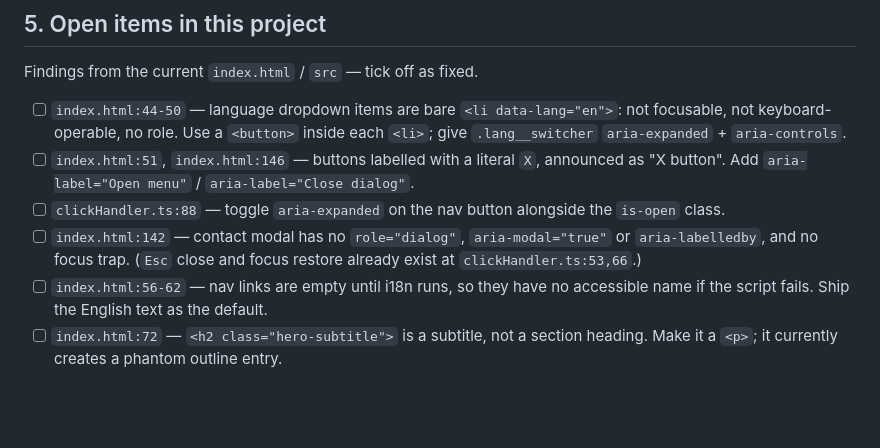
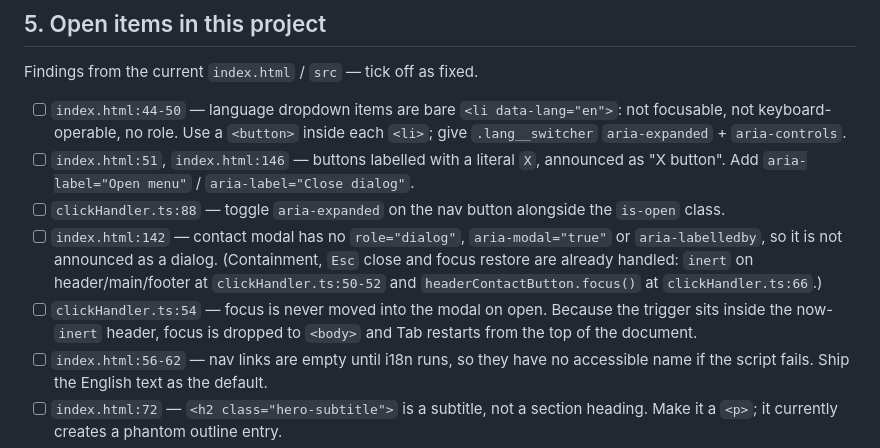
Before and after one commit to mkworkingman/Portfolio_website, a Markdown page: A11Y.md, the part around the change. Drawn GitHub-style; blank space fills up the shorter version.

Commit message:
Add some content to A11Y.md

```diff
--- a/A11Y.md
+++ b/A11Y.md
@@ -167,8 +167,12 @@ Findings from the current `index.html` / `src` — tick off as fixed.
 - [ ] `clickHandler.ts:88` — toggle `aria-expanded` on the nav button alongside the `is-open`
       class.
 - [ ] `index.html:142` — contact modal has no `role="dialog"`, `aria-modal="true"` or
-      `aria-labelledby`, and no focus trap. (`Esc` close and focus restore already exist at
-      `clickHandler.ts:53,66`.)
+      `aria-labelledby`, so it is not announced as a dialog. (Containment, `Esc` close and focus
+      restore are already handled: `inert` on header/main/footer at `clickHandler.ts:50-52` and
+      `headerContactButton.focus()` at `clickHandler.ts:66`.)
+- [ ] `clickHandler.ts:54` — focus is never moved into the modal on open. Because the trigger sits
+      inside the now-`inert` header, focus is dropped to `<body>` and Tab restarts from the top of
+      the document.
 - [ ] `index.html:56-62` — nav links are empty until i18n runs, so they have no accessible name if
       the script fails. Ship the English text as the default.
 - [ ] `index.html:72` — `<h2 class="hero-subtitle">` is a subtitle, not a section heading. Make it
```
